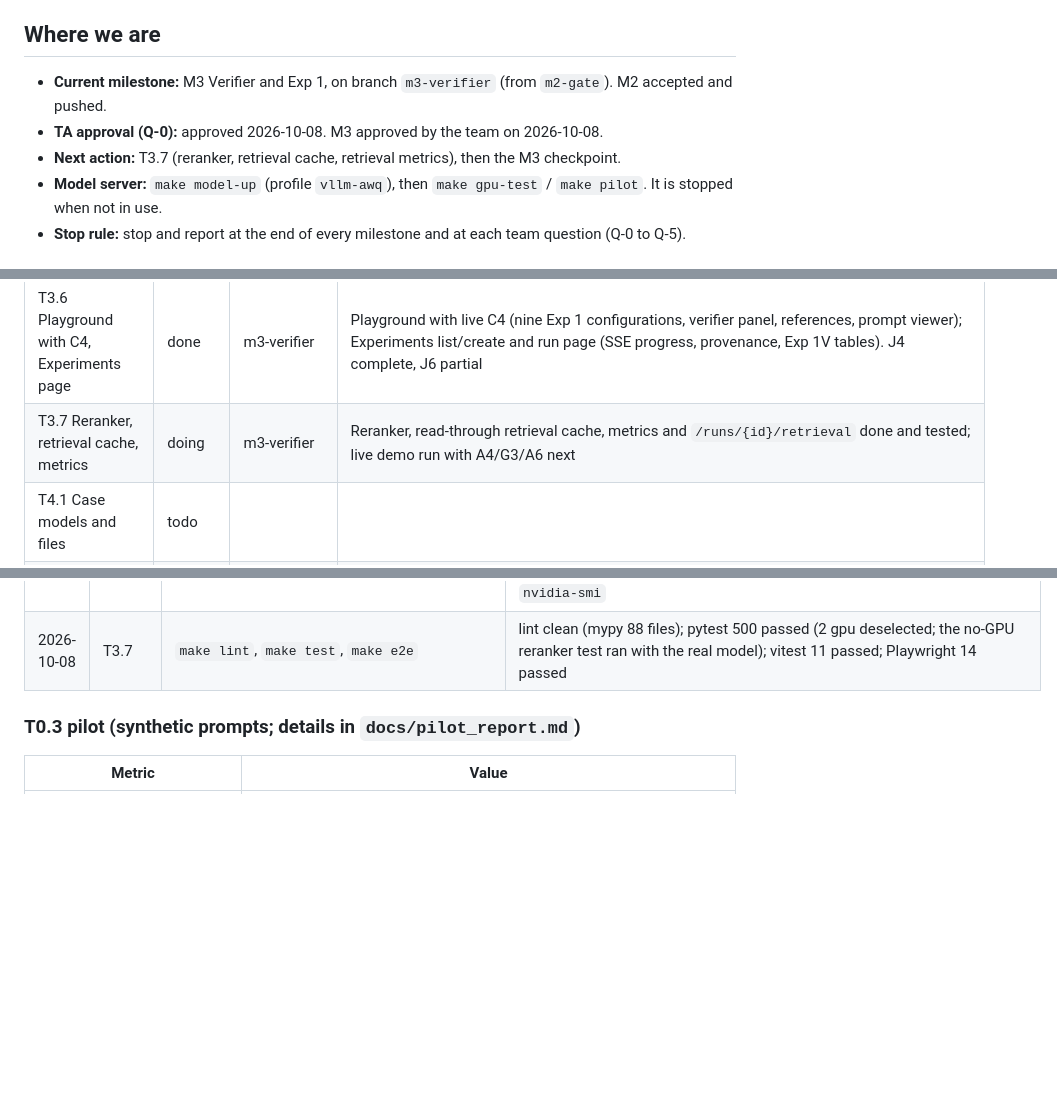
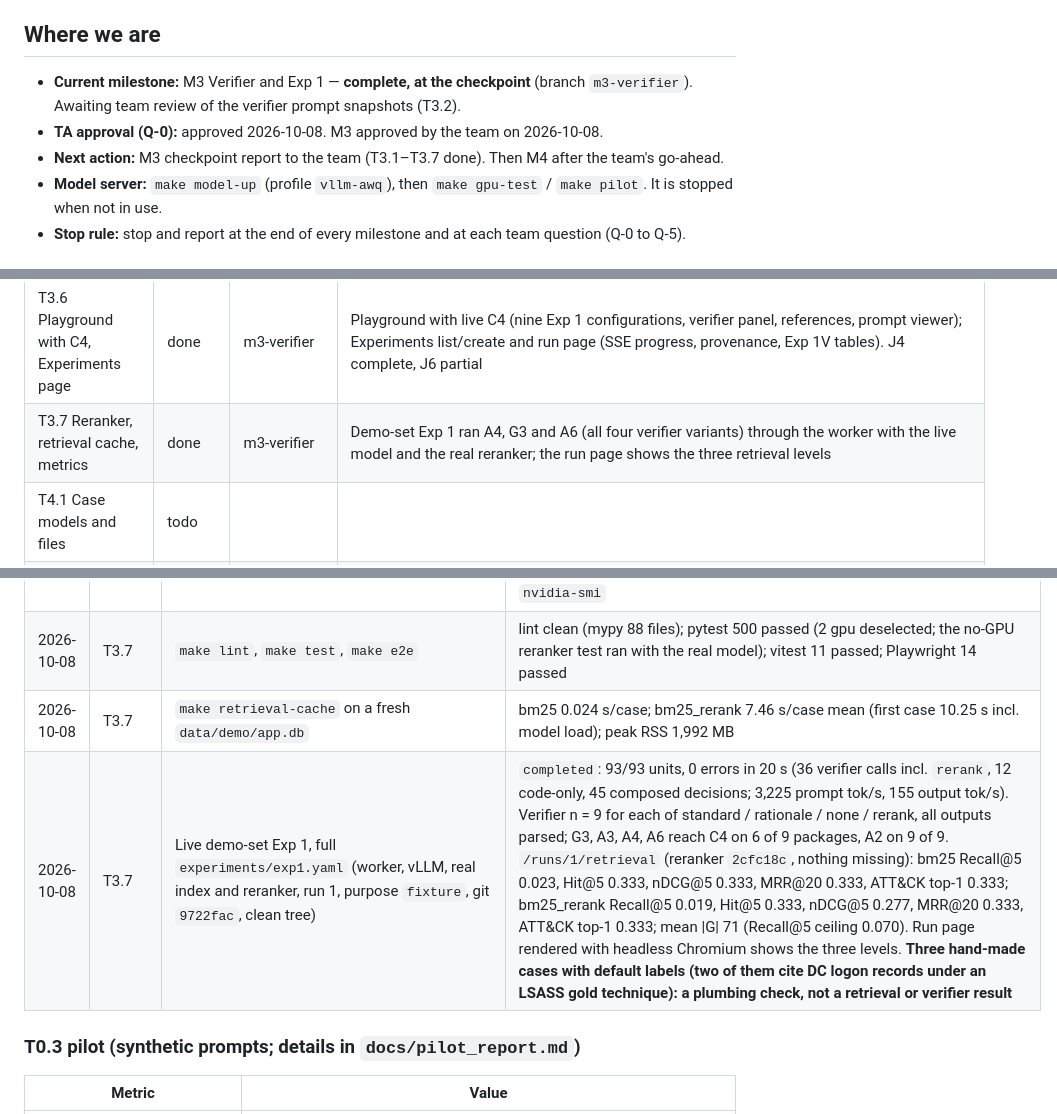
Before and after one commit to varunmodi18/Gate-Before-You-Act, a Markdown page: STATUS.md, 3 parts joined by grey strips. Rendered like a GitHub page; blank space fills up the shorter version.

Commit message:
T3.7: demo-set Exp 1 with A4, G3, A6 and the three retrieval levels; mark done
Co-Authored-By: Claude Opus 5.5 <noreply@anthropic.com>

```diff
--- a/STATUS.md
+++ b/STATUS.md
@@ -5,9 +5,9 @@ Updated in the same commit that completes a task (plan §L.6).
 
 ## Where we are
 
-- **Current milestone:** M3 Verifier and Exp 1, on branch `m3-verifier` (from `m2-gate`). M2 accepted and pushed.
+- **Current milestone:** M3 Verifier and Exp 1 — **complete, at the checkpoint** (branch `m3-verifier`). Awaiting team review of the verifier prompt snapshots (T3.2).
 - **TA approval (Q-0):** approved 2026-10-08. M3 approved by the team on 2026-10-08.
-- **Next action:** T3.7 (reranker, retrieval cache, retrieval metrics), then the M3 checkpoint.
+- **Next action:** M3 checkpoint report to the team (T3.1–T3.7 done). Then M4 after the team's go-ahead.
 - **Model server:** `make model-up` (profile `vllm-awq`), then `make gpu-test` / `make pilot`. It is stopped when not in use.
 - **Stop rule:** stop and report at the end of every milestone and at each team question (Q-0 to Q-5).
 
@@ -42,7 +42,7 @@ Status is one of todo / doing / done / blocked. "PR" is the branch until a PR ex
 | T3.4 Configuration completion | done | m3-verifier | A2–A6 added; ten configurations, nine of them in Exp 1 (A5 is Exp 2 only) |
 | T3.5 Exp 1 runner via worker | done | m3-verifier | Demo-set (hand-made fixture) Exp 1 completed through the worker with the live model; `/runs/{id}/verifier-eval` returns denominators by variant. `rerank`/A6 wait for T3.7 |
 | T3.6 Playground with C4, Experiments page | done | m3-verifier | Playground with live C4 (nine Exp 1 configurations, verifier panel, references, prompt viewer); Experiments list/create and run page (SSE progress, provenance, Exp 1V tables). J4 complete, J6 partial |
-| T3.7 Reranker, retrieval cache, metrics | doing | m3-verifier | Reranker, read-through retrieval cache, metrics and `/runs/{id}/retrieval` done and tested; live demo run with A4/G3/A6 next |
+| T3.7 Reranker, retrieval cache, metrics | done | m3-verifier | Demo-set Exp 1 ran A4, G3 and A6 (all four verifier variants) through the worker with the live model and the real reranker; the run page shows the three retrieval levels |
 | T4.1 Case models and files | todo | | |
 | T4.2 DB patcher | todo | | |
 | T4.3 Variant and prefix builders | todo | | |
@@ -301,6 +301,8 @@ See the latest entry per task.
 | 2026-10-08 | T3.7 | `pytest tests/unit/test_retrieval_metrics.py` (+ runner/Playground integration) | 10 passed: **20 gold rules, 5 retrieved and relevant → Recall@5 = 0.25, Hit@5 = 1** (nDCG@5 = 1, MRR@20 = 1); hand-computed nDCG/MRR incl. a gold rule at rank 21 (MRR@20 = 0) and 16; report excludes empty gold sets and counts them, mean \|G\|, ceiling, ATT&CK top-1 (parent counts); cache stores the full rankings and serves them again; **every metric recomputed from stored rankings equals the live value**; stale index or other reranker never served; a cache hit never loads the reranker, a different loaded reranker is refused; **the reranker process sees no GPU** (fresh interpreter: `torch.cuda.is_available()` False, 0 devices, model on `cpu`, LSASS document scored above an unrelated one); `/runs/{id}/retrieval` on the fixture run |
 | 2026-10-08 | T3.7 | Reranker cost (i7-13620H, 10 torch threads, CPU only; demo cases) | model load 3.4 s; **≈ 7.0 s per case** to rerank 30 pairs (Sigma 20 + ATT&CK 10; 6.56–7.39 s over 6 timings); BM25 alone 0.024 s per case; **peak RSS ≈ 2.0 GB** (1,989–2,038 MB) while reranking; GPU: only vLLM (7,224 MiB) in `nvidia-smi` |
 | 2026-10-08 | T3.7 | `make lint`, `make test`, `make e2e` | lint clean (mypy 88 files); pytest 500 passed (2 gpu deselected; the no-GPU reranker test ran with the real model); vitest 11 passed; Playwright 14 passed |
+| 2026-10-08 | T3.7 | `make retrieval-cache` on a fresh `data/demo/app.db` | bm25 0.024 s/case; bm25_rerank 7.46 s/case mean (first case 10.25 s incl. model load); peak RSS 1,992 MB |
+| 2026-10-08 | T3.7 | Live demo-set Exp 1, full `experiments/exp1.yaml` (worker, vLLM, real index and reranker, run 1, purpose `fixture`, git `9722fac`, clean tree) | `completed`: 93/93 units, 0 errors in 20 s (36 verifier calls incl. `rerank`, 12 code-only, 45 composed decisions; 3,225 prompt tok/s, 155 output tok/s). Verifier n = 9 for each of standard / rationale / none / rerank, all outputs parsed; G3, A3, A4, A6 reach C4 on 6 of 9 packages, A2 on 9 of 9. `/runs/1/retrieval` (reranker `2cfc18c`, nothing missing): bm25 Recall@5 0.023, Hit@5 0.333, nDCG@5 0.333, MRR@20 0.333, ATT&CK top-1 0.333; bm25_rerank Recall@5 0.019, Hit@5 0.333, nDCG@5 0.277, MRR@20 0.333, ATT&CK top-1 0.333; mean \|G\| 71 (Recall@5 ceiling 0.070). Run page rendered with headless Chromium shows the three levels. **Three hand-made cases with default labels (two of them cite DC logon records under an LSASS gold technique): a plumbing check, not a retrieval or verifier result** |
 
 ### T0.3 pilot (synthetic prompts; details in `docs/pilot_report.md`)
 
```
